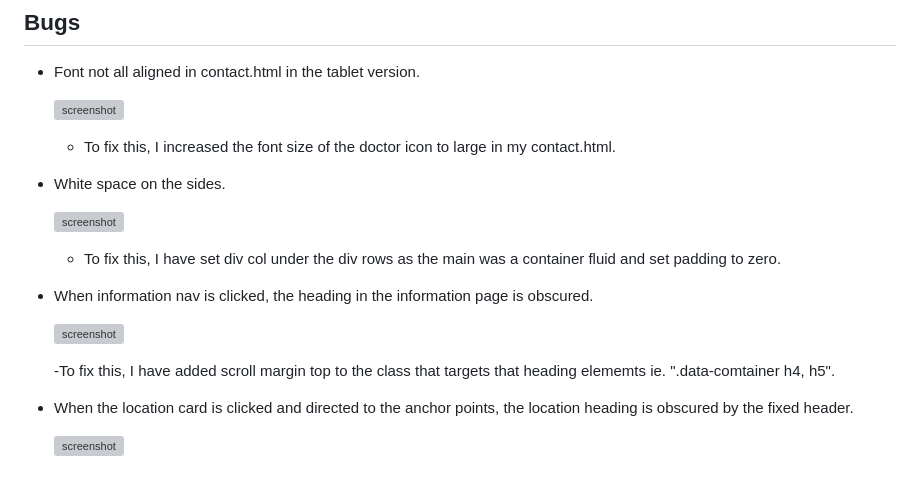
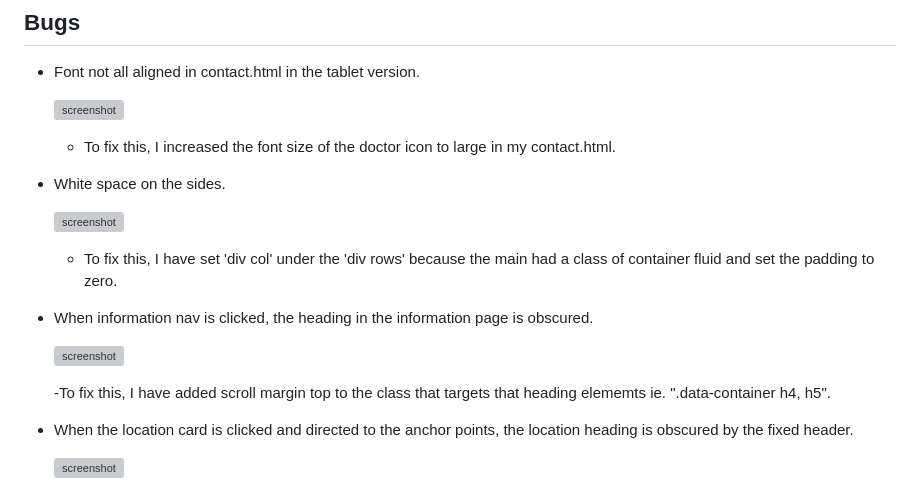
Before and after one commit to mikavir/heartcare-hub, a Markdown page: TESTING.md, the part around one of its changes. Drawn GitHub-style; grey boxes are pictures that could not be loaded.

```diff
--- a/TESTING.md
+++ b/TESTING.md
@@ -93,13 +93,13 @@ I have succesfuly tested the form in the contact page by submitting it via "post
 
     ![screenshot](documentation/browser-chrome-index.png)
 
-    - To fix this, I have set div col under the div rows as the main was a container fluid and set padding to zero.
+    - To fix this, I have set 'div col' under the 'div rows' because the main had a class of container fluid and set the padding to zero.
 
 - When information nav is clicked, the heading in the information page is obscured.
 
     ![screenshot](documentation/bug02.png)
 
-    -To fix this, I have added scroll margin top to the class that targets that heading elememts ie. ".data-comtainer h4, h5".
+    -To fix this, I have added scroll margin top to the class that targets that heading elememts ie. ".data-container h4, h5".
 
 
 - When the location card is clicked and directed to the anchor points, the location heading is obscured by the fixed header.
```
Also changed, not shown: other parts of TESTING.md (+6 -6 lines).
